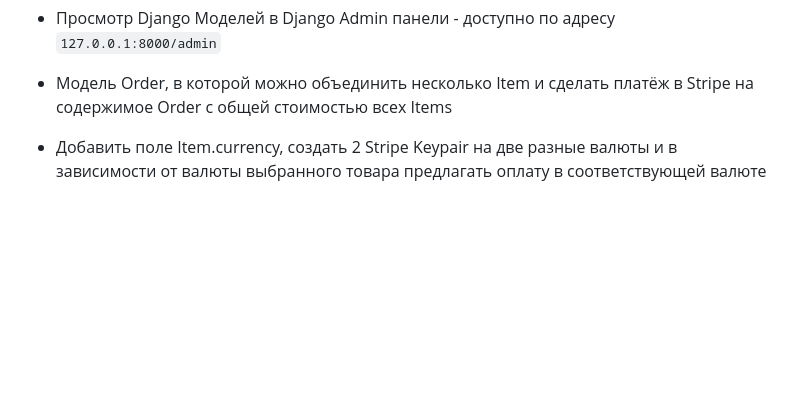
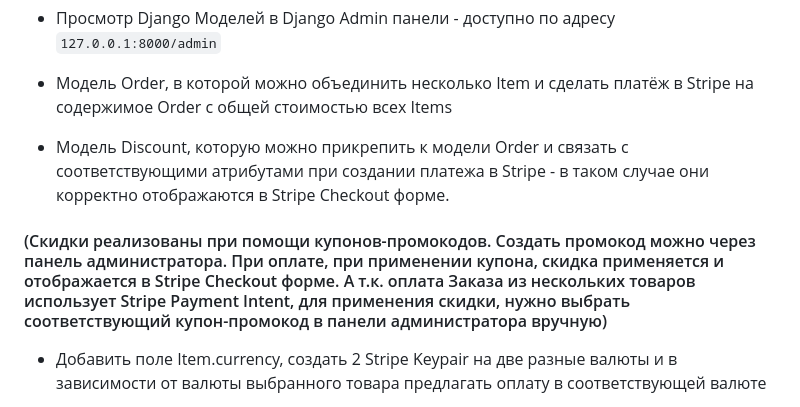
Before and after one commit to AKunshin/online_store, a Markdown page: README.md, the part around the change. Rendered like a GitHub page; blank space fills up the shorter version.

Commit message:
В README добавлено описание Discount

```diff
--- a/README.md
+++ b/README.md
@@ -18,6 +18,10 @@
 * Просмотр Django Моделей в Django Admin панели - доступно по адресу `127.0.0.1:8000/admin`
 
 * Модель Order, в которой можно объединить несколько Item и сделать платёж в Stripe на содержимое Order c общей стоимостью всех Items
+
+* Модель Discount, которую можно прикрепить к модели Order и связать с соответствующими атрибутами при создании платежа в Stripe - в таком случае они корректно отображаются в Stripe Checkout форме.
+
+#### (Скидки реализованы при помощи купонов-промокодов. Создать промокод можно через панель администратора. При оплате, при применении купона, скидка применяется и отображается в Stripe Checkout форме. А т.к. оплата Заказа из нескольких товаров использует Stripe Payment Intent, для применения скидки, нужно выбрать соответствующий купон-промокод в панели администратора вручную)
 
 * Добавить поле Item.currency, создать 2 Stripe Keypair на две разные валюты и в зависимости от валюты выбранного товара предлагать оплату в соответствующей валюте
 
```
